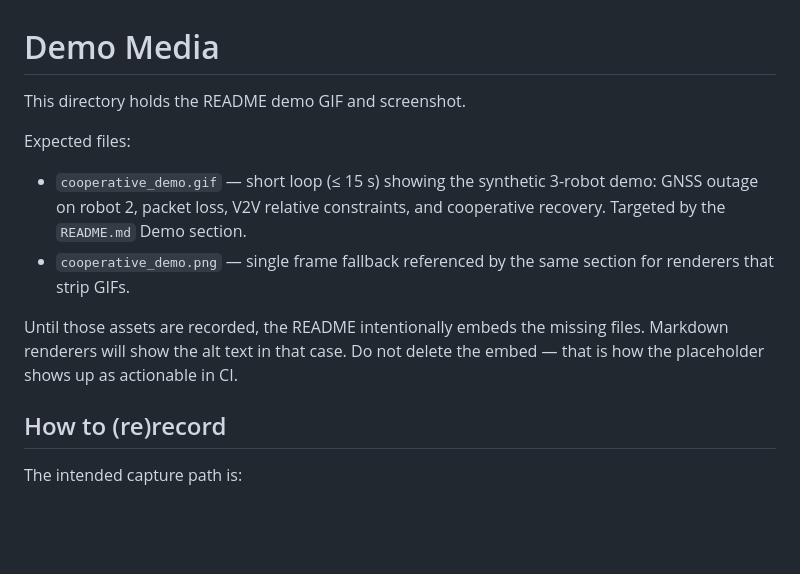
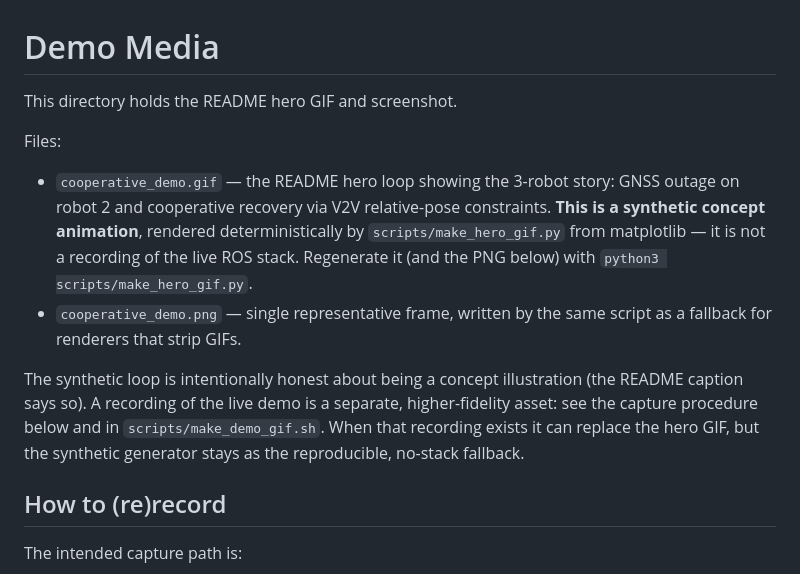
Before and after one commit to rsasaki0109/MultiRobotBattle, a Markdown page: docs/media/README.md, the part around the change. Rendered like a GitHub page; blank space fills up the shorter version.

```diff
--- a/docs/media/README.md
+++ b/docs/media/README.md
@@ -1,18 +1,23 @@
 # Demo Media
 
-This directory holds the README demo GIF and screenshot.
+This directory holds the README hero GIF and screenshot.
 
-Expected files:
+Files:
 
-- `cooperative_demo.gif` — short loop (≤ 15 s) showing the synthetic 3-robot
-  demo: GNSS outage on robot 2, packet loss, V2V relative constraints, and
-  cooperative recovery. Targeted by the `README.md` Demo section.
-- `cooperative_demo.png` — single frame fallback referenced by the same
-  section for renderers that strip GIFs.
+- `cooperative_demo.gif` — the README hero loop showing the 3-robot story:
+  GNSS outage on robot 2 and cooperative recovery via V2V relative-pose
+  constraints. **This is a synthetic concept animation**, rendered
+  deterministically by `scripts/make_hero_gif.py` from matplotlib — it is not a
+  recording of the live ROS stack. Regenerate it (and the PNG below) with
+  `python3 scripts/make_hero_gif.py`.
+- `cooperative_demo.png` — single representative frame, written by the same
+  script as a fallback for renderers that strip GIFs.
 
-Until those assets are recorded, the README intentionally embeds the missing
-files. Markdown renderers will show the alt text in that case. Do not delete
-the embed — that is how the placeholder shows up as actionable in CI.
+The synthetic loop is intentionally honest about being a concept illustration
+(the README caption says so). A recording of the live demo is a separate,
+higher-fidelity asset: see the capture procedure below and in
+`scripts/make_demo_gif.sh`. When that recording exists it can replace the hero
+GIF, but the synthetic generator stays as the reproducible, no-stack fallback.
 
 ## How to (re)record
 
```
Also changed, not shown: README.md (+19 -6 lines), docs/media/cooperative_demo.png (added), 2 other files.
